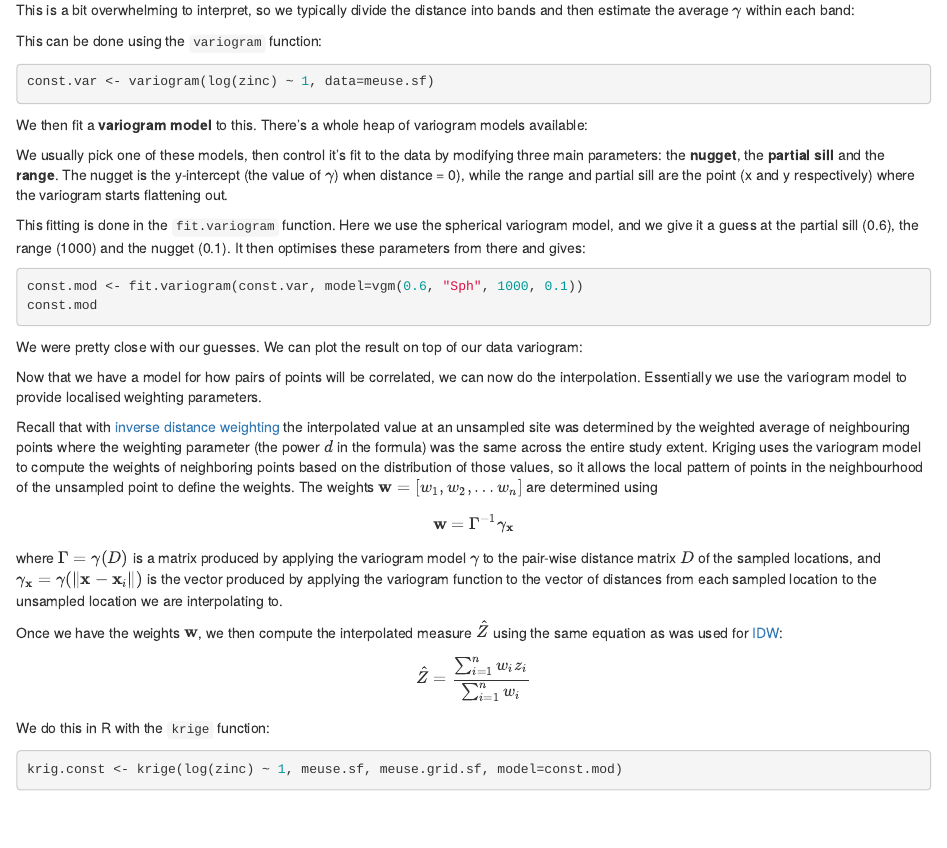
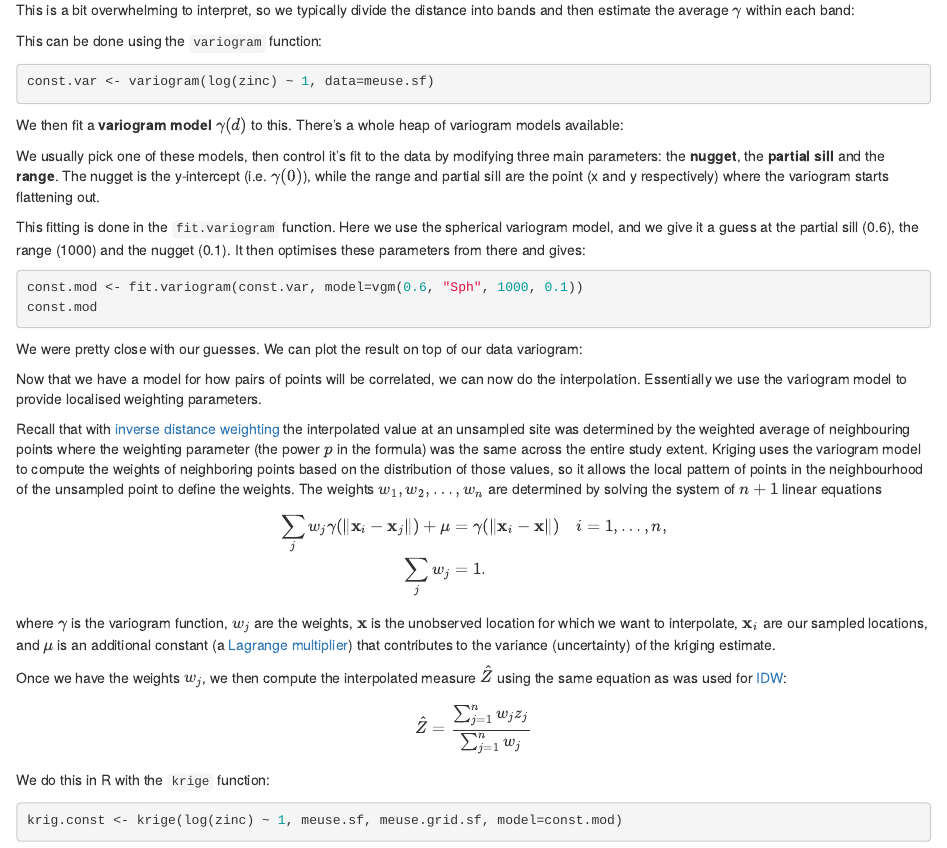
Before and after one commit to jmarshallnz/233214, an R Markdown document (notes/week12_simple_kriging.Rmd): the page in a window 1100 px wide, from 700 px down. Rendered offline with R 4.5, knitr and Pandoc, with nearby package versions; the code chunks are not run, so their results and figures are left out.

Commit message:
fixup the kriging estimator

````diff
--- a/notes/week12_simple_kriging.Rmd
+++ b/notes/week12_simple_kriging.Rmd
@@ -88,7 +88,7 @@ This can be done using the `variogram` function:
 const.var <- variogram(log(zinc) ~ 1, data=meuse.sf)
 ```
 
-We then fit a **variogram model** to this. There's a whole heap of variogram models available:
+We then fit a **variogram model** $\gamma(d)$ to this. There's a whole heap of variogram models available:
 
 ```{r}
 all <- show.vgms(plot=FALSE) %>% rename(gamma=semivariance)
@@ -98,7 +98,7 @@ ggplot(data=all) +
   theme_minimal()
 ```
 
-We usually pick one of these models, then control it's fit to the data by modifying three main parameters: the **nugget**, the **partial sill** and the **range**. The nugget is the y-intercept (the value of $\gamma$) when distance = 0), while the range and partial sill are the point (x and y respectively) where the variogram starts flattening out.
+We usually pick one of these models, then control it's fit to the data by modifying three main parameters: the **nugget**, the **partial sill** and the **range**. The nugget is the y-intercept (i.e. $\gamma(0)$), while the range and partial sill are the point (x and y respectively) where the variogram starts flattening out.
 
 This fitting is done in the `fit.variogram` function. Here we use the spherical variogram model, and we give it a guess at the partial sill (0.6), the range (1000) and the nugget (0.1). It then optimises these parameters from there and gives:
 
@@ -119,15 +119,18 @@ ggplot(data=variogramLine(const.mod, maxdist=max(const.var$dist)),
 
 Now that we have a model for how pairs of points will be correlated, we can now do the interpolation. Essentially we use the variogram model to provide localised weighting parameters.
 
-Recall that with [inverse distance weighting](week12_idw.html) the interpolated value at an unsampled site was determined by the weighted average of neighbouring points where the weighting parameter (the power $d$ in the formula) was the same across the entire study extent. Kriging uses the variogram model to compute the weights of neighboring points based on the distribution of those values, so it allows the local pattern of points in the neighbourhood of the unsampled point to define the weights. The weights $\mathbf{w} = [w_1, w_2, \ldots w_n]$ are determined using
+Recall that with [inverse distance weighting](week12_idw.html) the interpolated value at an unsampled site was determined by the weighted average of neighbouring points where the weighting parameter (the power $p$ in the formula) was the same across the entire study extent. Kriging uses the variogram model to compute the weights of neighboring points based on the distribution of those values, so it allows the local pattern of points in the neighbourhood of the unsampled point to define the weights. The weights $w_1, w_2, \ldots, w_n$ are determined by solving the system of $n+1$ linear equations
 $$
-\mathbf{w} = \Gamma^{-1} \mathbf{\gamma_x}
+\begin{aligned}
+\sum_j w_j \gamma(\lVert\mathbf{x}_i - \mathbf{x}_j\rVert) + \mu &= \gamma(\lVert\mathbf{x}_i - \mathbf{x}\rVert)\quad i = 1,\ldots,n,\\
+\sum_j w_j &= 1.
+\end{aligned}
 $$
-where $\Gamma = \gamma(D)$ is a matrix produced by applying the variogram model $\gamma$ to the pair-wise distance matrix $D$ of the sampled locations, and $\mathbf{\gamma_x} = \gamma(\lVert\mathbf{x} - \mathbf{x}_i\rVert)$ is the vector produced by applying the variogram function to the vector of distances from each sampled location to the unsampled location we are interpolating to.
+where $\gamma$ is the variogram function, $w_j$ are the weights, $\mathbf{x}$ is the unobserved location for which we want to interpolate, $\mathbf{x}_i$ are our sampled locations, and $\mu$ is an additional constant (a [Lagrange multiplier](https://en.wikipedia.org/wiki/Lagrange_multiplier)) that contributes to the variance (uncertainty) of the kriging estimate.
 
-Once we have the weights $\mathbf{w}$, we then compute the interpolated measure $\hat{Z}$ using the same equation as was used for [IDW](week12_idw.html):
+Once we have the weights $w_j$, we then compute the interpolated measure $\hat{Z}$ using the same equation as was used for [IDW](week12_idw.html):
 $$
-\hat{Z} = \frac{\sum_{i=1}^n w_iz_i}{\sum_{i=1}^n w_i}
+\hat{Z} = \frac{\sum_{j=1}^n w_jz_j}{\sum_{j=1}^n w_j}
 $$
 We do this in R with the `krige` function:
 
````
